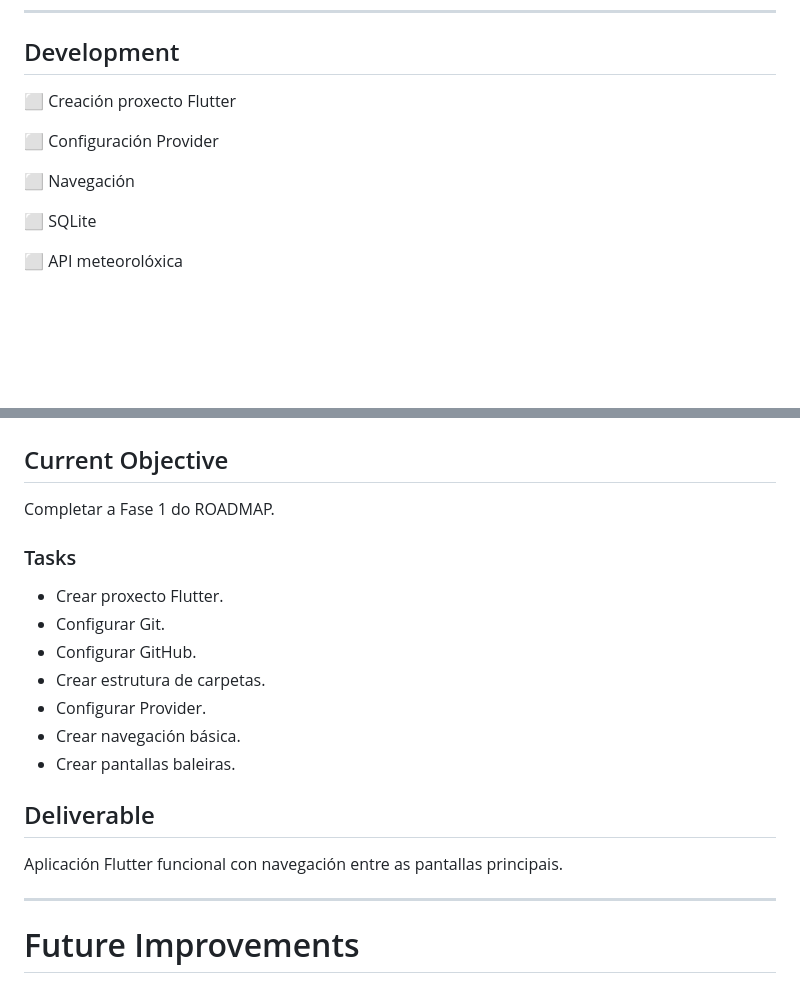
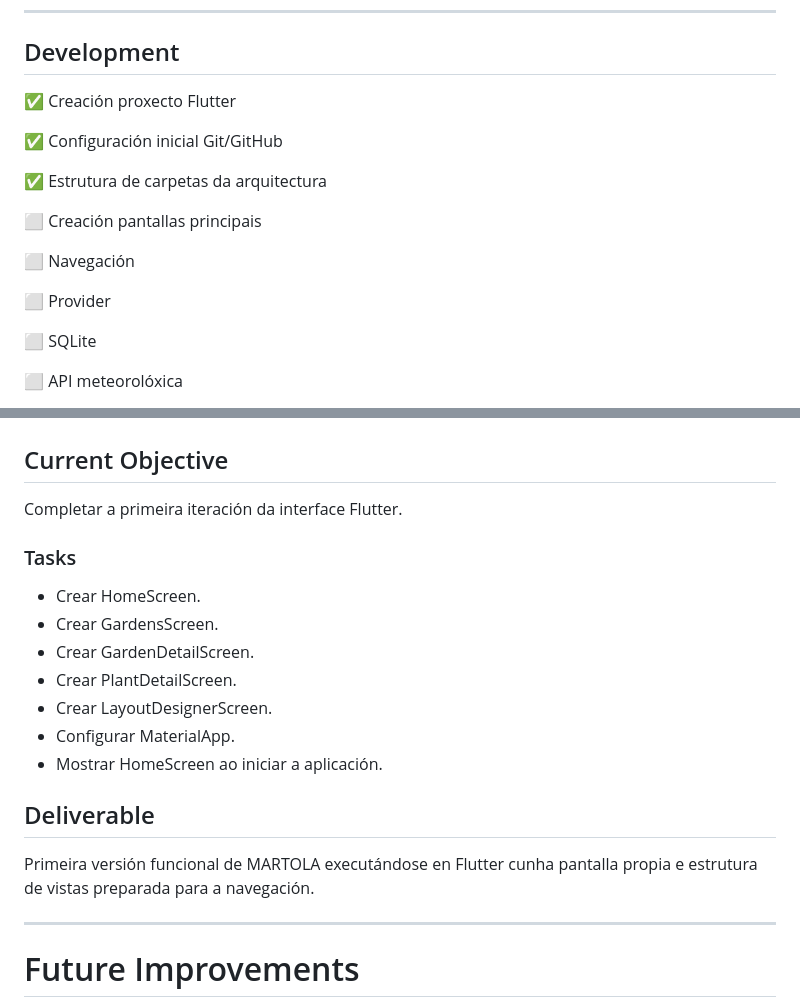
Before and after one commit to IvanTestaVazquez/martola, a Markdown page: docs/PROJECT_CONTEXT.md, 2 parts joined by grey strips. Rendered like a GitHub page; blank space fills up the shorter version.

Commit message:
Actualización documentación

```diff
--- a/docs/PROJECT_CONTEXT.md
+++ b/docs/PROJECT_CONTEXT.md
@@ -384,11 +384,17 @@ Planificación técnica do desenvolvemento.
 
 ## Development
 
-⬜ Creación proxecto Flutter
+✅ Creación proxecto Flutter
 
-⬜ Configuración Provider
+✅ Configuración inicial Git/GitHub
+
+✅ Estrutura de carpetas da arquitectura
+
+⬜ Creación pantallas principais
 
 ⬜ Navegación
+
+⬜ Provider
 
 ⬜ SQLite
 
@@ -416,21 +422,21 @@ Planificación técnica do desenvolvemento.
 
 ## Current Objective
 
-Completar a Fase 1 do ROADMAP.
+Completar a primeira iteración da interface Flutter.
 
 ### Tasks
 
-- Crear proxecto Flutter.
-- Configurar Git.
-- Configurar GitHub.
-- Crear estrutura de carpetas.
-- Configurar Provider.
-- Crear navegación básica.
-- Crear pantallas baleiras.
+- Crear HomeScreen.
+- Crear GardensScreen.
+- Crear GardenDetailScreen.
+- Crear PlantDetailScreen.
+- Crear LayoutDesignerScreen.
+- Configurar MaterialApp.
+- Mostrar HomeScreen ao iniciar a aplicación.
 
 ## Deliverable
 
-Aplicación Flutter funcional con navegación entre as pantallas principais.
+Primeira versión funcional de MARTOLA executándose en Flutter cunha pantalla propia e estrutura de vistas preparada para a navegación.
 
 ---
 
```
